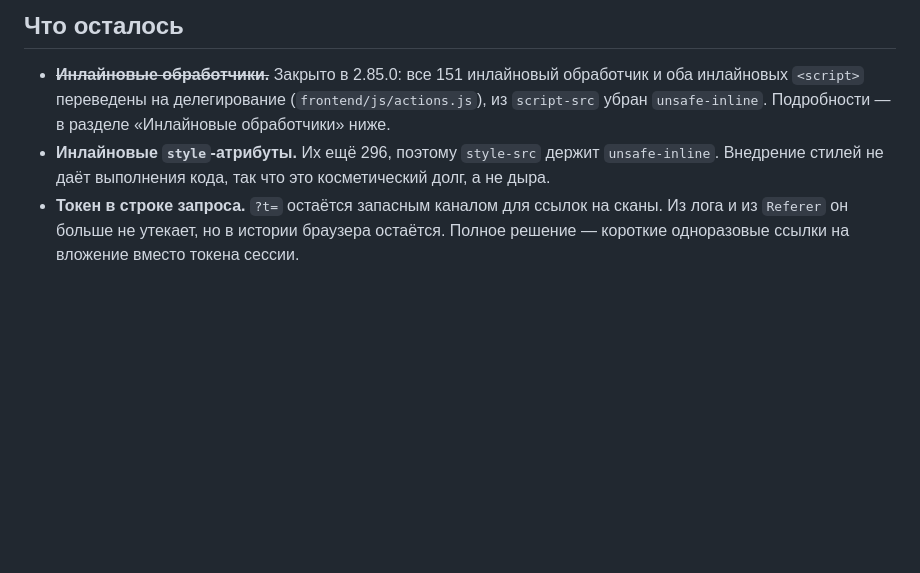
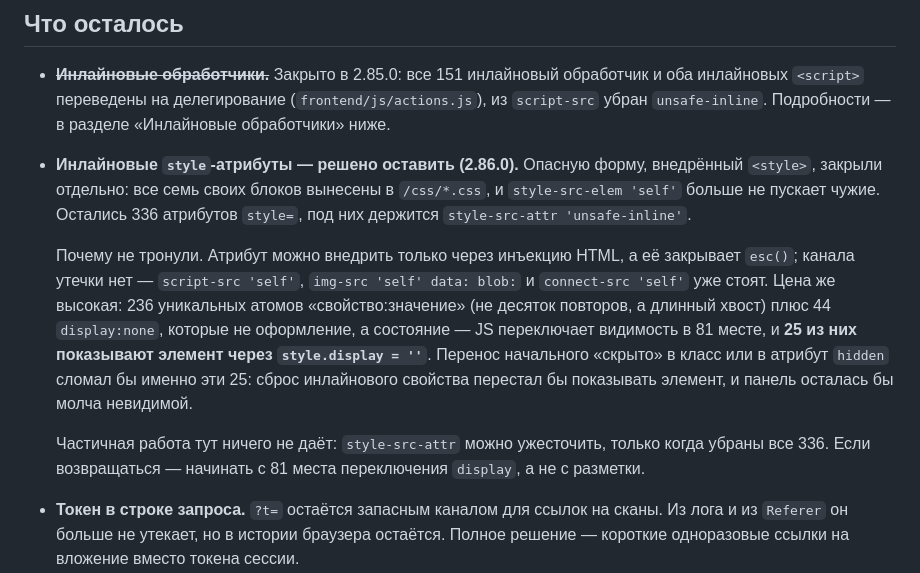
Before and after one commit to idaushev/VetProjcet, a Markdown page: docs/SECURITY-AUDIT.md, the part around the change. GitHub-like rendering; blank space fills up the shorter version.

Commit message:
Решение по инлайновым style-атрибутам зафиксировано в отчёте
Оставляем как есть. Опасная форма (<style>) закрыта в 2.86.0, а атрибуты
дают низкий выигрыш при высокой цене: 236 уникальных атомов и 44
display:none, завязанных на 81 место переключения видимости в JS, из
которых 25 показывают элемент через style.display = ''. Перенос состояния
в класс сломал бы именно их — блок молча остался бы невидимым.

Записано, чтобы к этому не возвращались вслепую: частичная работа не
даёт ничего, ужесточить style-src-attr можно только убрав все 336.

Co-Authored-By: Claude Opus 4.8 <noreply@anthropic.com>

```diff
--- a/docs/SECURITY-AUDIT.md
+++ b/docs/SECURITY-AUDIT.md
@@ -342,9 +342,24 @@ sync-тесты ходили в хендлер вообще без пользо
   обработчик и оба инлайновых `<script>` переведены на делегирование
   (`frontend/js/actions.js`), из `script-src` убран `unsafe-inline`.
   Подробности — в разделе «Инлайновые обработчики» ниже.
-* **Инлайновые `style`-атрибуты.** Их ещё 296, поэтому `style-src` держит
-  `unsafe-inline`. Внедрение стилей не даёт выполнения кода, так что это
-  косметический долг, а не дыра.
+* **Инлайновые `style`-атрибуты — решено оставить (2.86.0).** Опасную форму,
+  внедрённый `<style>`, закрыли отдельно: все семь своих блоков вынесены в
+  `/css/*.css`, и `style-src-elem 'self'` больше не пускает чужие. Остались
+  336 атрибутов `style=`, под них держится `style-src-attr 'unsafe-inline'`.
+
+  Почему не тронули. Атрибут можно внедрить только через инъекцию HTML, а её
+  закрывает `esc()`; канала утечки нет — `script-src 'self'`,
+  `img-src 'self' data: blob:` и `connect-src 'self'` уже стоят. Цена же
+  высокая: 236 уникальных атомов «свойство:значение» (не десяток повторов, а
+  длинный хвост) плюс 44 `display:none`, которые не оформление, а состояние —
+  JS переключает видимость в 81 месте, и **25 из них показывают элемент через
+  `style.display = ''`**. Перенос начального «скрыто» в класс или в атрибут
+  `hidden` сломал бы именно эти 25: сброс инлайнового свойства перестал бы
+  показывать элемент, и панель осталась бы молча невидимой.
+
+  Частичная работа тут ничего не даёт: `style-src-attr` можно ужесточить,
+  только когда убраны все 336. Если возвращаться — начинать с 81 места
+  переключения `display`, а не с разметки.
 * **Токен в строке запроса.** `?t=` остаётся запасным каналом для ссылок на
   сканы. Из лога и из `Referer` он больше не утекает, но в истории браузера
   остаётся. Полное решение — короткие одноразовые ссылки на вложение вместо
```
Also changed, not shown: TASKS.md (+8 -0 lines).
